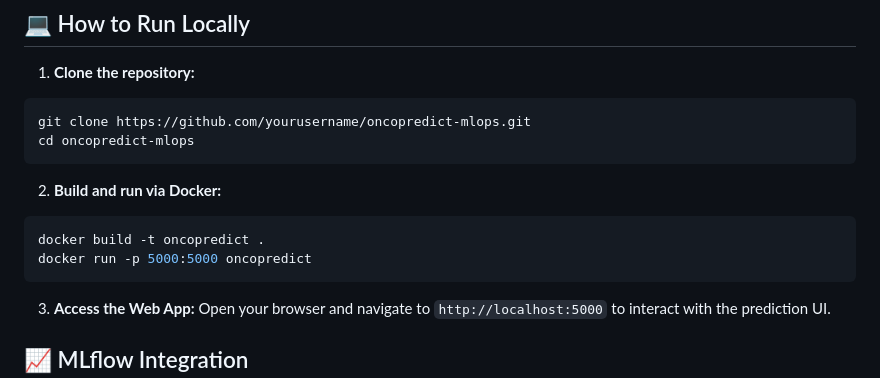
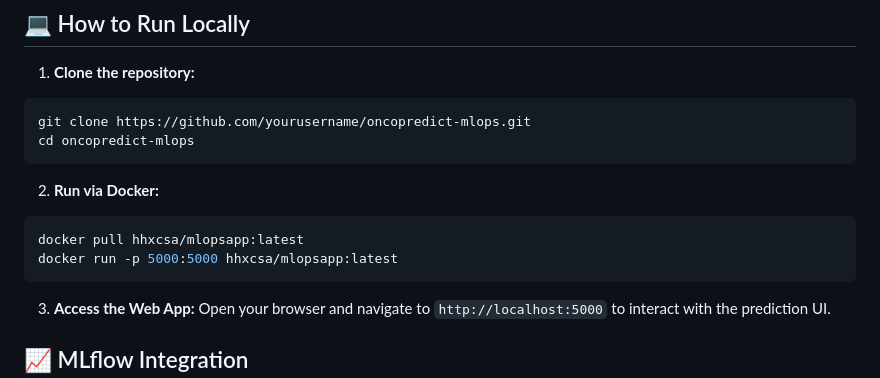
Before and after one commit to hxcsa/MLOpsProject, a Markdown page: README.md, the part around the change. Rendered like a GitHub page.

Commit message:
Update docker image name

````diff
--- a/README.md
+++ b/README.md
@@ -48,10 +48,10 @@ git clone https://github.com/yourusername/oncopredict-mlops.git
 cd oncopredict-mlops
 ```
 
-2. **Build and run via Docker:**
+2. **Run via Docker:**
 ```bash
-docker build -t oncopredict .
-docker run -p 5000:5000 oncopredict
+docker pull hhxcsa/mlopsapp:latest
+docker run -p 5000:5000 hhxcsa/mlopsapp:latest
 ```
 
 3. **Access the Web App:**
````
Also changed, not shown: TERM_PROJECT_REPORT.md (+1 -1 lines).
